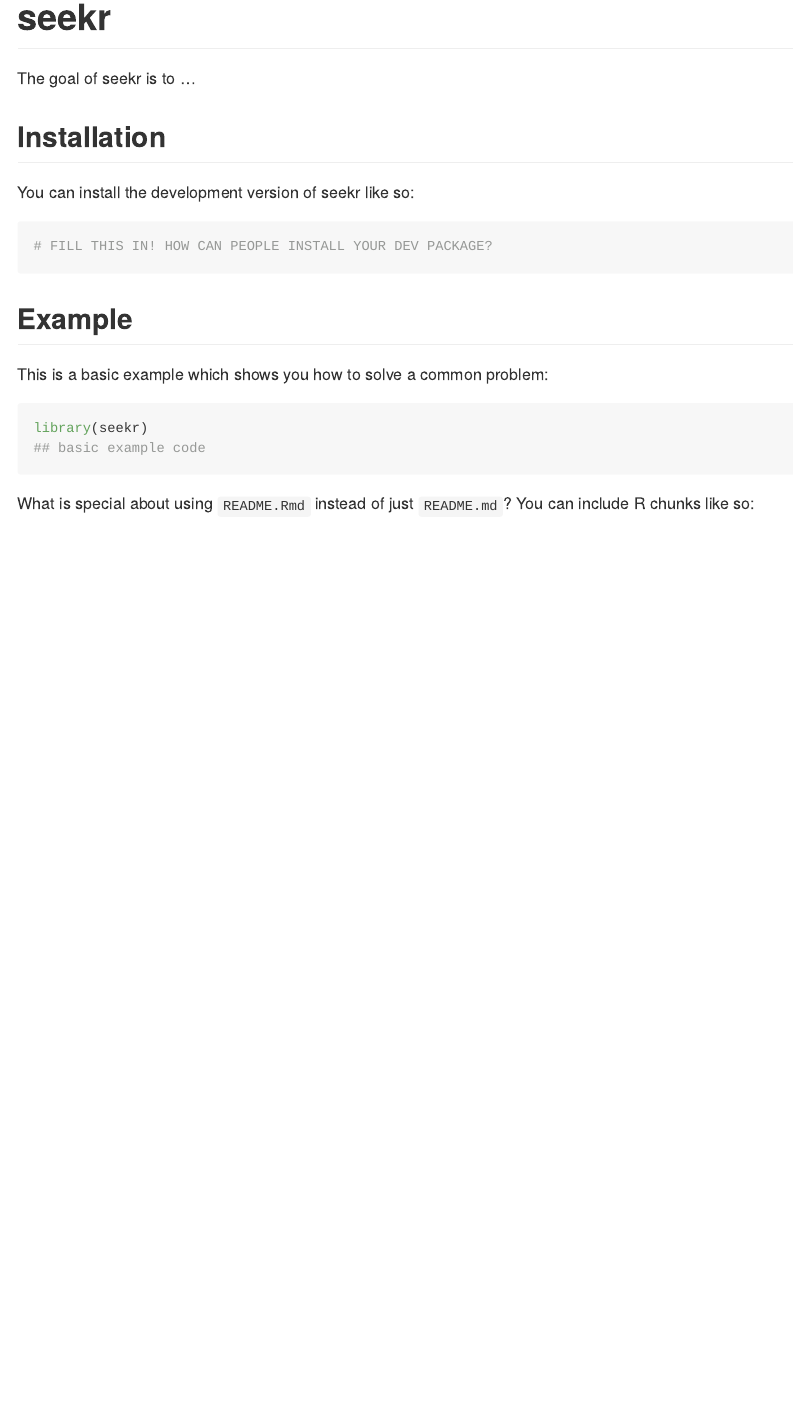
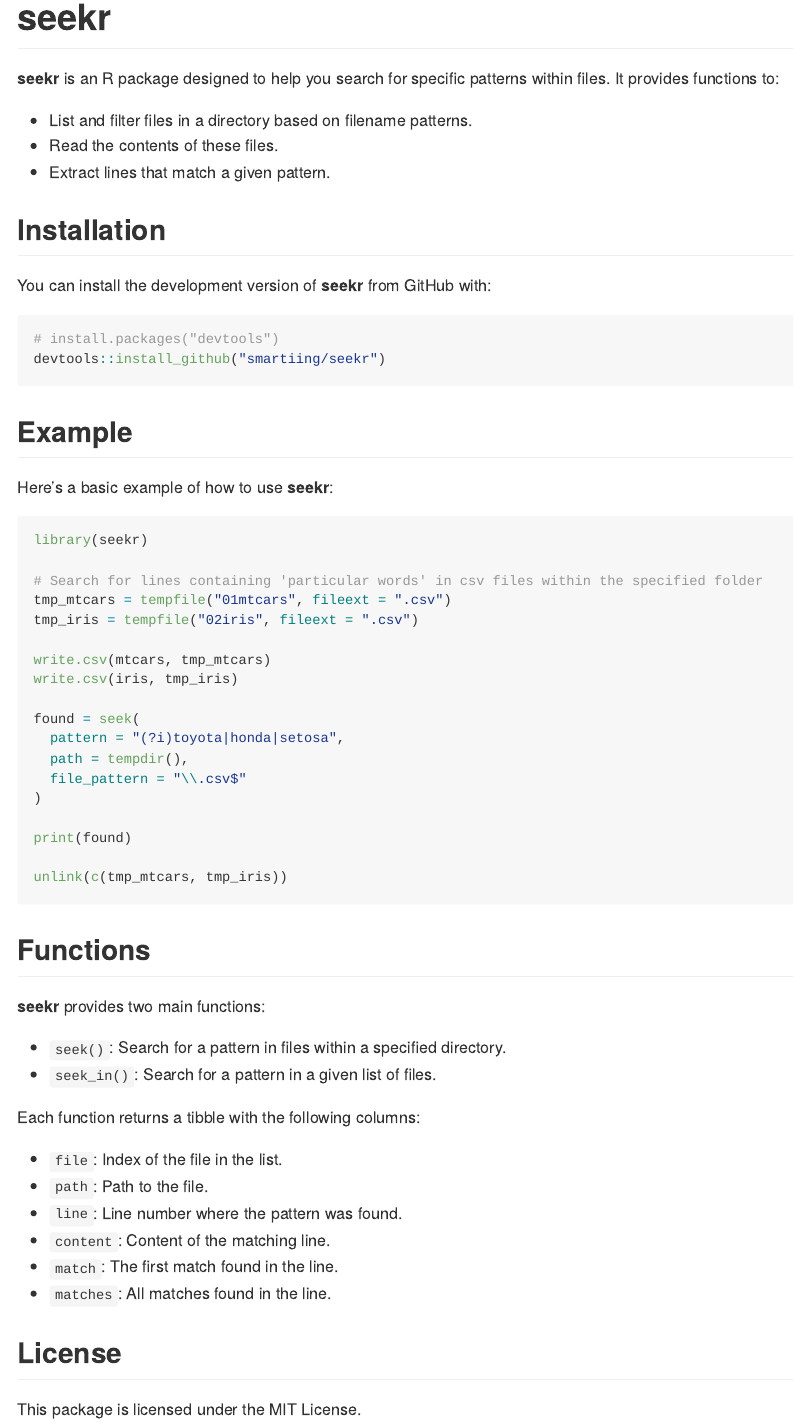
Before and after one commit to smartiing/seekr, an R Markdown document (README.Rmd): the page in a window 1100 px wide, from its top. The pictures show the output file README.md that the author committed with the source, drawn offline in the style of GitHub; badge pictures from the web are left out.

Commit message:
docs: improve documentation and create a very basic readme file.

````diff
--- a/README.Rmd
+++ b/README.Rmd
@@ -16,41 +16,70 @@
 # seekr
 
 <!-- badges: start -->
-[![Lifecycle: experimental](https://img.shields.io/badge/lifecycle-experimental-orange.svg)](https://lifecycle.r-lib.org/articles/stages.html#experimental)
+
+[![Lifecycle:
+experimental](https://img.shields.io/badge/lifecycle-experimental-orange.svg)](https://lifecycle.r-lib.org/articles/stages.html#experimental)
 [![CRAN status](https://www.r-pkg.org/badges/version/seekr)](https://CRAN.R-project.org/package=seekr)
+
 <!-- badges: end -->
 
-The goal of seekr is to ...
+**seekr** is an R package designed to help you search for specific patterns within files. It provides functions to:
+
+- List and filter files in a directory based on filename patterns.
+- Read the contents of these files.
+- Extract lines that match a given pattern.
 
 ## Installation
 
-You can install the development version of seekr like so:
+You can install the development version of **seekr** from GitHub with:
 
-``` r
-# FILL THIS IN! HOW CAN PEOPLE INSTALL YOUR DEV PACKAGE?
+```r
+# install.packages("devtools")
+devtools::install_github("smartiing/seekr")
 ```
 
 ## Example
 
-This is a basic example which shows you how to solve a common problem:
+Here's a basic example of how to use **seekr**:
 
-```{r example}
+```r
 library(seekr)
-## basic example code
+
+# Search for lines containing 'particular words' in csv files within the specified folder
+tmp_mtcars = tempfile("01mtcars", fileext = ".csv")
+tmp_iris = tempfile("02iris", fileext = ".csv")
+
+write.csv(mtcars, tmp_mtcars)
+write.csv(iris, tmp_iris)
+
+found = seek(
+  pattern = "(?i)toyota|honda|setosa",
+  path = tempdir(),
+  file_pattern = "\\.csv$"
+)
+
+print(found)
+
+unlink(c(tmp_mtcars, tmp_iris))
+
 ```
 
-What is special about using `README.Rmd` instead of just `README.md`? You can include R chunks like so:
+## Functions
 
-```{r cars}
-summary(cars)
-```
+**seekr** provides two main functions:
 
-You'll still need to render `README.Rmd` regularly, to keep `README.md` up-to-date. `devtools::build_readme()` is handy for this.
+- `seek()`: Search for a pattern in files within a specified directory.
+- `seek_in()`: Search for a pattern in a given list of files.
 
-You can also embed plots, for example:
+Each function returns a tibble with the following columns:
 
-```{r pressure, echo = FALSE}
-plot(pressure)
-```
+- `file`: Index of the file in the list.
+- `path`: Path to the file.
+- `line`: Line number where the pattern was found.
+- `content`: Content of the matching line.
+- `match`: The first match found in the line.
+- `matches`: All matches found in the line.
 
-In that case, don't forget to commit and push the resulting figure files, so they display on GitHub and CRAN.
+## License
+
+This package is licensed under the MIT License.
````
Also changed, not shown: README.md, 2 other files.
